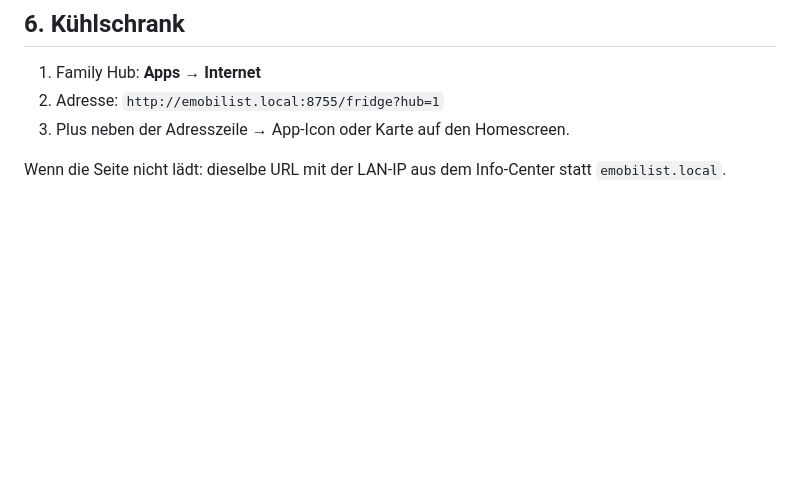
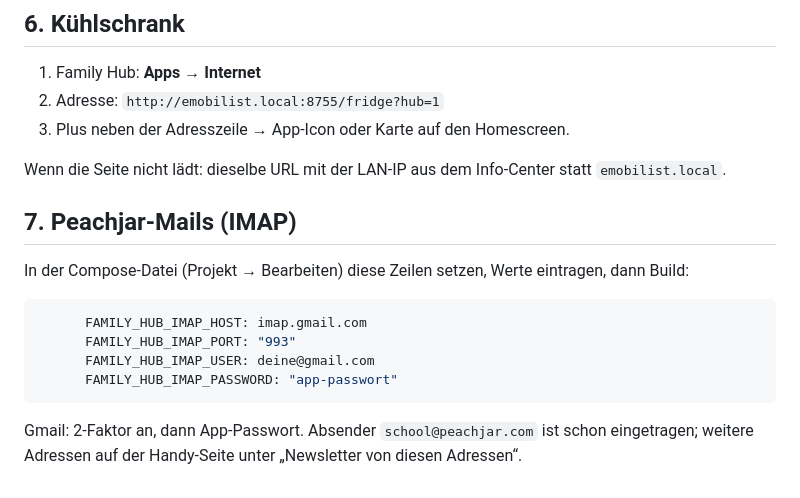
Before and after one commit to ralfanangel/reading-trainer, a Markdown page: family-hub/SYNOLOGY.md, the part around the change. Drawn GitHub-style; blank space fills up the shorter version.

Commit message:
Document IMAP setup for Peachjar on the Synology compose file
Co-authored-by: ralfanangel <ralfanangel@users.noreply.github.com>

````diff
--- a/family-hub/SYNOLOGY.md
+++ b/family-hub/SYNOLOGY.md
@@ -100,3 +100,16 @@ Lädt sie nicht:
 3. Plus neben der Adresszeile → App-Icon oder Karte auf den Homescreen.
 
 Wenn die Seite nicht lädt: dieselbe URL mit der LAN-IP aus dem Info-Center statt `emobilist.local`.
+
+## 7. Peachjar-Mails (IMAP)
+
+In der Compose-Datei (Projekt → Bearbeiten) diese Zeilen setzen, Werte eintragen, dann Build:
+
+```yaml
+      FAMILY_HUB_IMAP_HOST: imap.gmail.com
+      FAMILY_HUB_IMAP_PORT: "993"
+      FAMILY_HUB_IMAP_USER: deine@gmail.com
+      FAMILY_HUB_IMAP_PASSWORD: "app-passwort"
+```
+
+Gmail: 2-Faktor an, dann App-Passwort. Absender `school@peachjar.com` ist schon eingetragen; weitere Adressen auf der Handy-Seite unter „Newsletter von diesen Adressen“.
````
